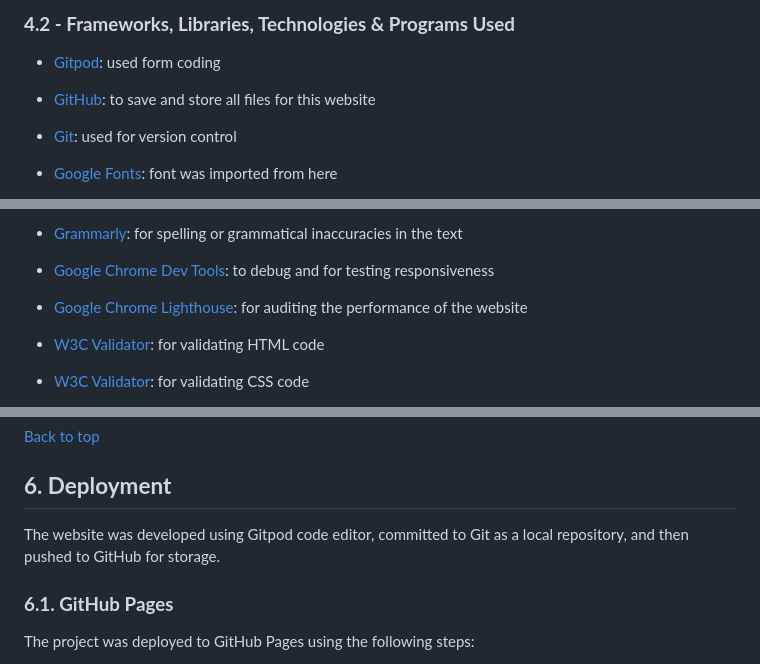
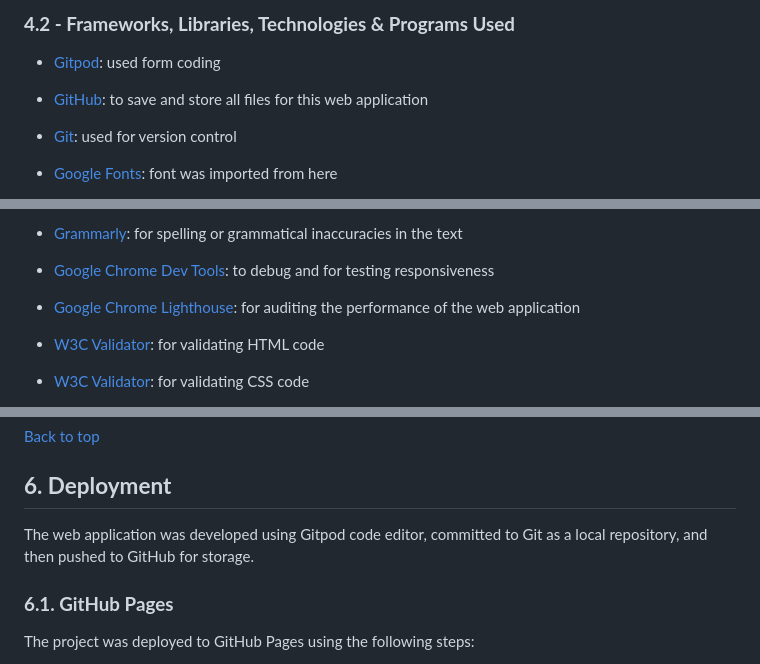
Before and after one commit to hpesciotti/GeoQuiz, a Markdown page: README.md, 3 parts joined by grey strips. GitHub-like rendering.

```diff
--- a/README.md
+++ b/README.md
@@ -229,7 +233,7 @@ The data would be store in a server, instead of the local storage.
 
 - [Gitpod](https://www.gitpod.io): used form coding
 
-- [GitHub](https://github.com/): to save and store all files for this website
+- [GitHub](https://github.com/): to save and store all files for this web application
 
 - [Git](https://git-scm.com/): used for version control
 
@@ -251,7 +255,7 @@ The data would be store in a server, instead of the local storage.
 
 - [Google Chrome Dev Tools](https://developer.chrome.com/docs/devtools): to debug and for testing responsiveness
 
-- [Google Chrome Lighthouse](https://chromewebstore.google.com/detail/lighthouse/blipmdconlkpinefehnmjammfjpmpbjk): for auditing the performance of the website
+- [Google Chrome Lighthouse](https://chromewebstore.google.com/detail/lighthouse/blipmdconlkpinefehnmjammfjpmpbjk): for auditing the performance of the web application
 
 - [W3C Validator](https://validator.w3.org/#validate_by_input): for validating HTML code
 
@@ -352,7 +355,7 @@ Additionally, JSHint detected three unused variables startQuiz, callLeaderboard
 
 ## **6. Deployment**
 
-The website was developed using Gitpod code editor, committed to Git as a local repository, and then pushed to GitHub for storage.
+The web application was developed using Gitpod code editor, committed to Git as a local repository, and then pushed to GitHub for storage.
 
 ### **6.1. GitHub Pages**
 
```
Also changed, not shown: other parts of README.md (+13 -10 lines), docs/documentation/bug-3-0.png (added), docs/documentation/bug-3-1.png (added), docs/documentation/fix-2.png (added), docs/documentation/fix-3.png (added), 2 other files.
